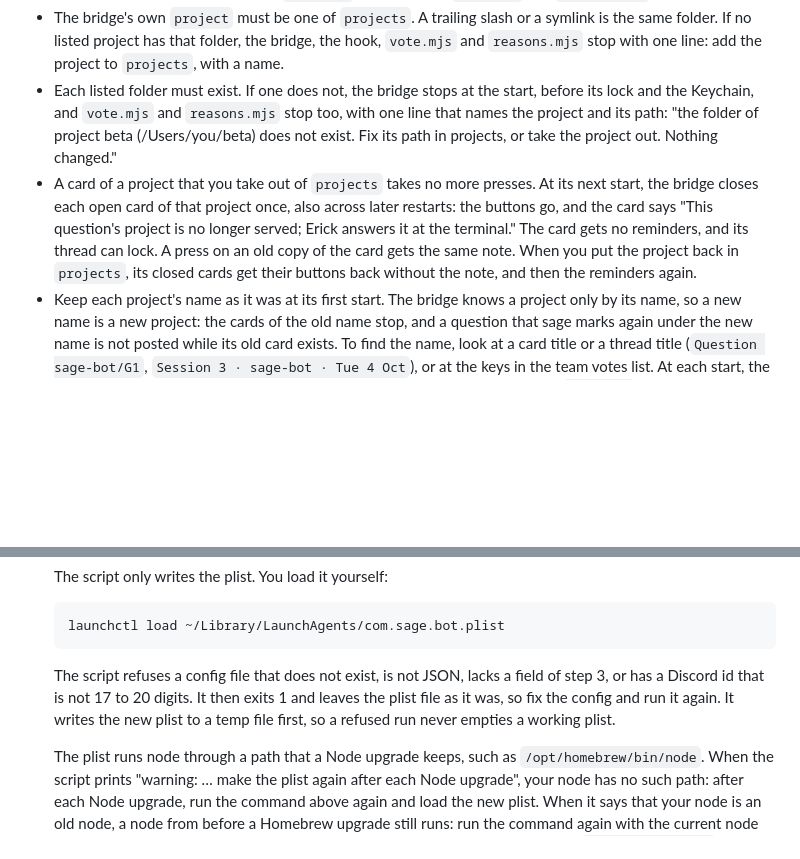
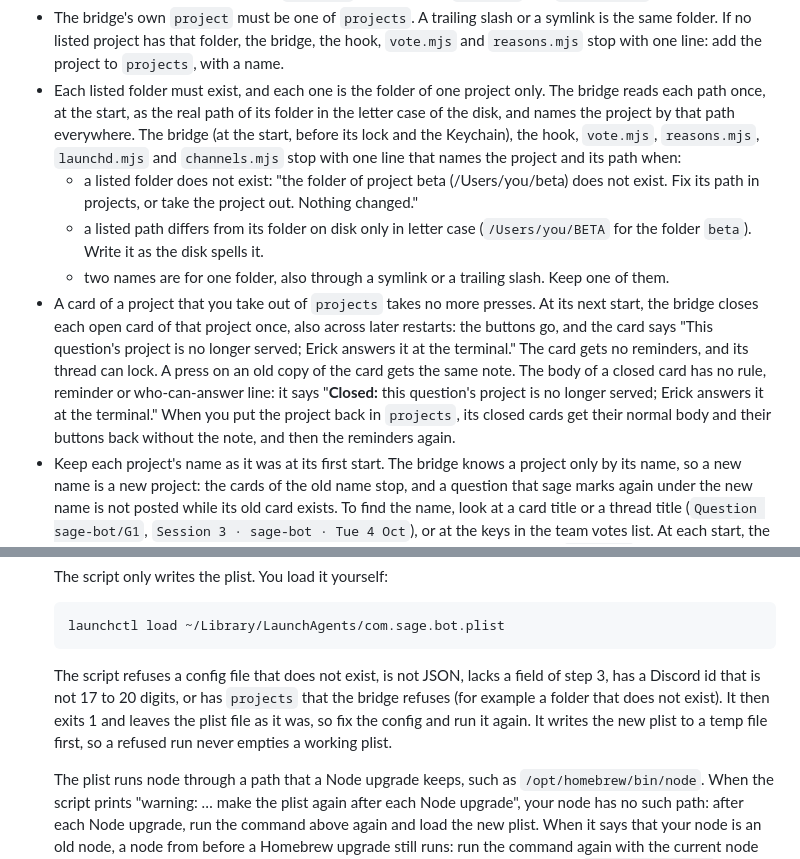
Before and after one commit to erickb336/sage-bot, a Markdown page: README.md, 2 parts joined by grey strips. Drawn GitHub-style; blank space fills up the shorter version.

Commit message:
T132 repair round 4: README and reference for one identity per project, a session that keeps its project, and the closed card's body
Co-Authored-By: Claude Opus 5.5 <noreply@anthropic.com>

````diff
--- a/README.md
+++ b/README.md
@@ -100,8 +100,11 @@ One bridge posts the cards of every project in the config's `projects` (T132). E
 - Erick's answer at the terminal is final in every project (G10).
 - A project that is not in the config's `projects` gets no cards. `vote.mjs` and `reasons.mjs` refuse it.
 - The bridge's own `project` must be one of `projects`. A trailing slash or a symlink is the same folder. If no listed project has that folder, the bridge, the hook, `vote.mjs` and `reasons.mjs` stop with one line: add the project to `projects`, with a name.
-- Each listed folder must exist. If one does not, the bridge stops at the start, before its lock and the Keychain, and `vote.mjs` and `reasons.mjs` stop too, with one line that names the project and its path: "the folder of project beta (/Users/you/beta) does not exist. Fix its path in projects, or take the project out. Nothing changed."
-- A card of a project that you take out of `projects` takes no more presses. At its next start, the bridge closes each open card of that project once, also across later restarts: the buttons go, and the card says "This question's project is no longer served; Erick answers it at the terminal." The card gets no reminders, and its thread can lock. A press on an old copy of the card gets the same note. When you put the project back in `projects`, its closed cards get their buttons back without the note, and then the reminders again.
+- Each listed folder must exist, and each one is the folder of one project only. The bridge reads each path once, at the start, as the real path of its folder in the letter case of the disk, and names the project by that path everywhere. The bridge (at the start, before its lock and the Keychain), the hook, `vote.mjs`, `reasons.mjs`, `launchd.mjs` and `channels.mjs` stop with one line that names the project and its path when:
+  - a listed folder does not exist: "the folder of project beta (/Users/you/beta) does not exist. Fix its path in projects, or take the project out. Nothing changed."
+  - a listed path differs from its folder on disk only in letter case (`/Users/you/BETA` for the folder `beta`). Write it as the disk spells it.
+  - two names are for one folder, also through a symlink or a trailing slash. Keep one of them.
+- A card of a project that you take out of `projects` takes no more presses. At its next start, the bridge closes each open card of that project once, also across later restarts: the buttons go, and the card says "This question's project is no longer served; Erick answers it at the terminal." The card gets no reminders, and its thread can lock. A press on an old copy of the card gets the same note. The body of a closed card has no rule, reminder or who-can-answer line: it says "**Closed:** this question's project is no longer served; Erick answers it at the terminal." When you put the project back in `projects`, its closed cards get their normal body and their buttons back without the note, and then the reminders again.
 - Keep each project's name as it was at its first start. The bridge knows a project only by its name, so a new name is a new project: the cards of the old name stop, and a question that sage marks again under the new name is not posted while its old card exists. To find the name, look at a card title or a thread title (`Question sage-bot/G1`, `Session 3 · sage-bot · Tue 4 Oct`), or at the keys in the team votes list. At each start, the bridge logs one line that names every card and mark of a project that is not in `projects`, for example "the gate file holds cards of project 'project', which is not in projects: G1, G2; keep a project's name as it was at its first start". If you see that line after a rename, put the old name back.
 - With one project, you also see its name: in the card title, in the ping and in the thread title, as in the table above.
 - At the first start after the update, the bridge moves its gate file, its team votes list and its leads-only list to the new names, once. Each card from before keeps its old buttons until the bridge edits it. Until then, an old button still counts on that card.
@@ -224,7 +227,7 @@ The owner does each step by hand. sage-bot changes no settings file, and it neve
   launchctl load ~/Library/LaunchAgents/com.sage.bot.plist
   ```
 
-  The script refuses a config file that does not exist, is not JSON, lacks a field of step 3, or has a Discord id that is not 17 to 20 digits. It then exits 1 and leaves the plist file as it was, so fix the config and run it again. It writes the new plist to a temp file first, so a refused run never empties a working plist.
+  The script refuses a config file that does not exist, is not JSON, lacks a field of step 3, has a Discord id that is not 17 to 20 digits, or has `projects` that the bridge refuses (for example a folder that does not exist). It then exits 1 and leaves the plist file as it was, so fix the config and run it again. It writes the new plist to a temp file first, so a refused run never empties a working plist.
 
   The plist runs node through a path that a Node upgrade keeps, such as `/opt/homebrew/bin/node`. When the script prints "warning: … make the plist again after each Node upgrade", your node has no such path: after each Node upgrade, run the command above again and load the new plist. When it says that your node is an old node, a node from before a Homebrew upgrade still runs: run the command again with the current node that the message names. To see the node path of the plist, read the first entry of `ProgramArguments`:
 
````
Also changed, not shown: docs/reference.md (+9 -4 lines).
